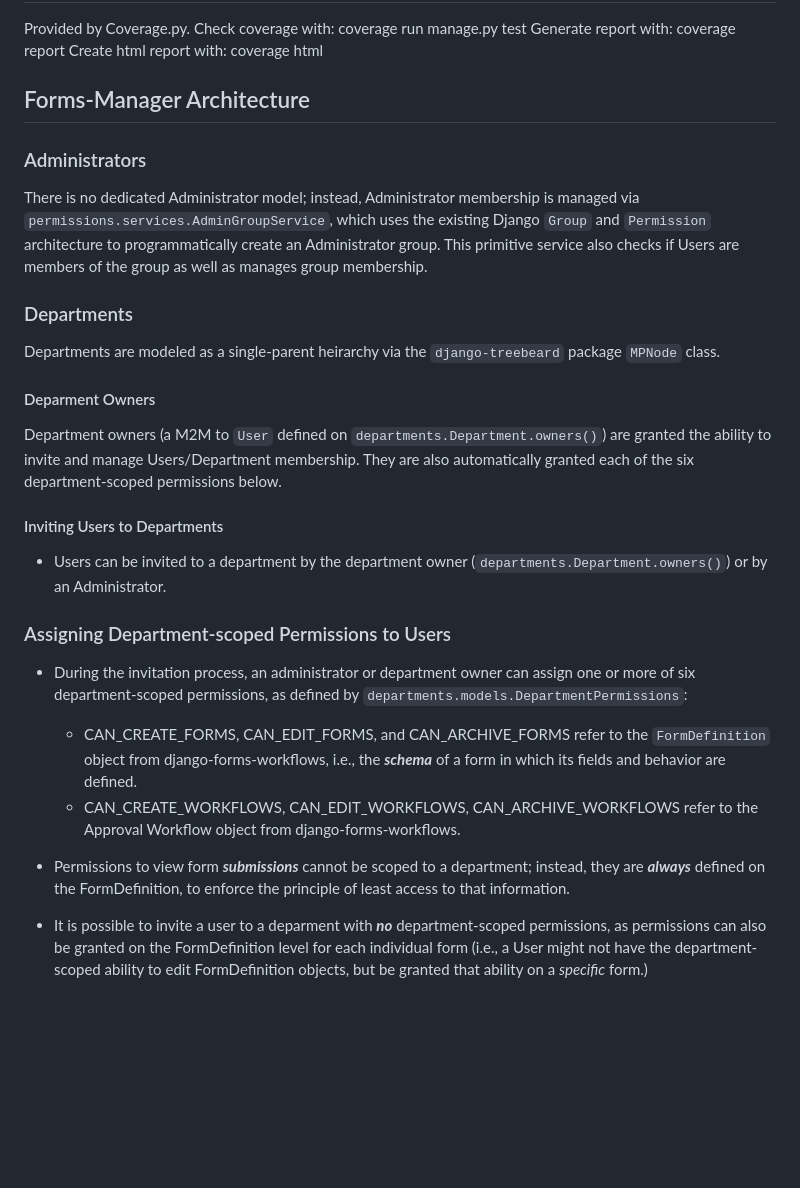
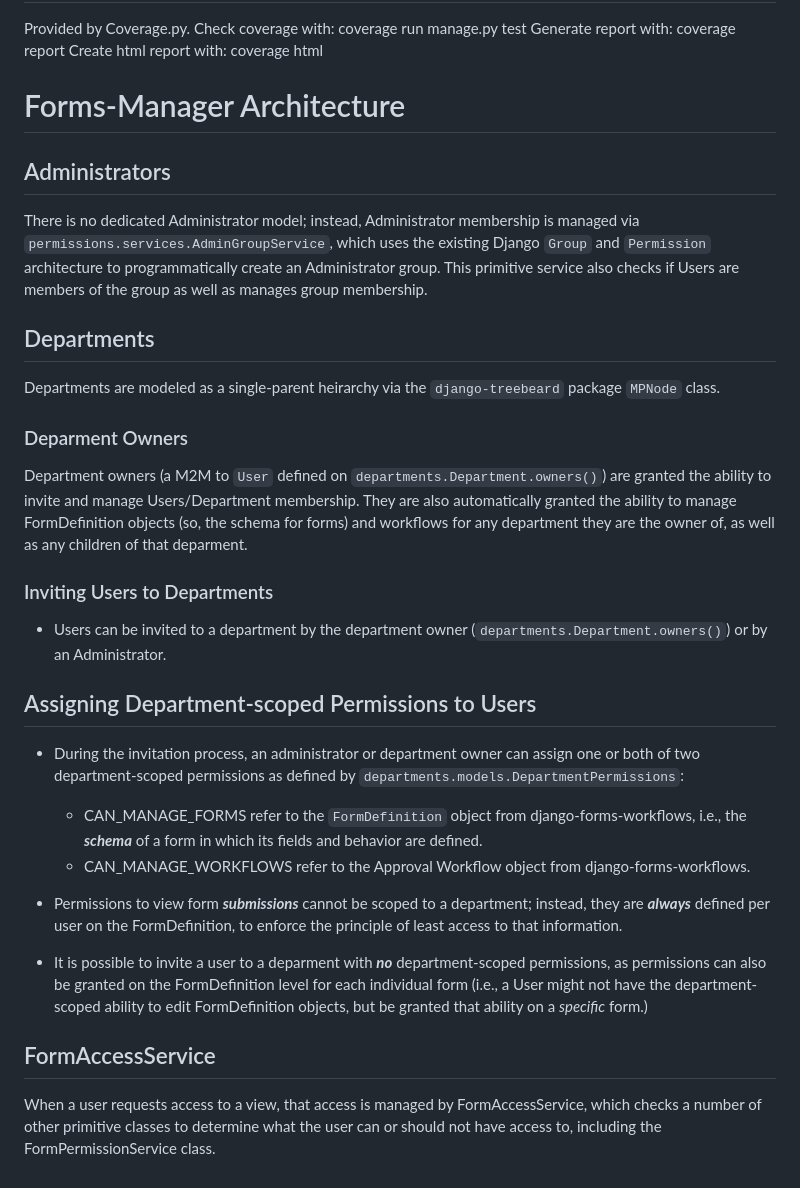
Before and after one commit to vanburencountymi-digital-information/form-manager, a Markdown page: README.md, the part around the change. Rendered like a GitHub page; blank space fills up the shorter version.

```diff
--- a/README.md
+++ b/README.md
@@ -54,31 +54,36 @@ Check coverage with:  coverage run manage.py test
 Generate report with: coverage report
 Create html report with: coverage html
 
-## Forms-Manager Architecture
+# Forms-Manager Architecture
 
-### Administrators
+## Administrators
 
 There is no dedicated Administrator model; instead, Administrator membership is managed via `permissions.services.AdminGroupService`,
 which uses the existing Django `Group` and `Permission` architecture to programmatically create an Administrator group. This primitive
 service also checks if Users are members of the group as well as manages group membership.
 
 
-### Departments
+## Departments
 Departments are modeled as a single-parent heirarchy via the `django-treebeard` package `MPNode` class.
 
-#### Deparment Owners
+### Deparment Owners
 Department owners (a M2M to `User` defined on `departments.Department.owners()`) are granted the ability to invite and manage Users/Department membership.
-They are also automatically granted each of the six department-scoped permissions below.
+They are also automatically granted the ability to manage FormDefinition objects (so, the schema for forms) and workflows for any department they are the owner of,
+as well as any children of that deparment.
 
-#### Inviting Users to Departments
+### Inviting Users to Departments
 - Users can be invited to a department by the department owner (`departments.Department.owners()`) or by an Administrator.
 
-### Assigning Department-scoped Permissions to Users
-- During the invitation process, an administrator or department owner can assign one or more of six department-scoped
-permissions, as defined by `departments.models.DepartmentPermissions`:
-    - CAN_CREATE_FORMS, CAN_EDIT_FORMS, and CAN_ARCHIVE_FORMS refer to the `FormDefinition` object from django-forms-workflows, i.e., the ***schema*** of a form in which its fields and behavior are defined.
-    - CAN_CREATE_WORKFLOWS, CAN_EDIT_WORKFLOWS, CAN_ARCHIVE_WORKFLOWS refer to the Approval Workflow object from django-forms-workflows.
-- Permissions to view form ***submissions*** cannot be scoped to a department; instead, they are ***always*** defined on the FormDefinition, to enforce the principle of least access to that information.
+## Assigning Department-scoped Permissions to Users
+- During the invitation process, an administrator or department owner can assign one or both of two department-scoped permissions as defined by `departments.models.DepartmentPermissions`:
+    - CAN_MANAGE_FORMS refer to the `FormDefinition` object from django-forms-workflows, i.e., the ***schema*** of a form in which its fields and behavior are defined.
+    - CAN_MANAGE_WORKFLOWS refer to the Approval Workflow object from django-forms-workflows.
+
+- Permissions to view form ***submissions*** cannot be scoped to a department; instead, they are ***always*** defined per user on the FormDefinition, to enforce the principle of least access to that information.
 
 - It is possible to invite a user to a deparment with ***no*** department-scoped permissions, as permissions can also be granted on the FormDefinition level
 for each individual form (i.e., a User might not have the department-scoped ability to edit FormDefinition objects, but be granted that ability on a *specific* form.)
+
+## FormAccessService
+When a user requests access to a view, that access is managed by FormAccessService, which checks a number of other primitive classes to determine what the user can
+or should not have access to, including the FormPermissionService class.
```
